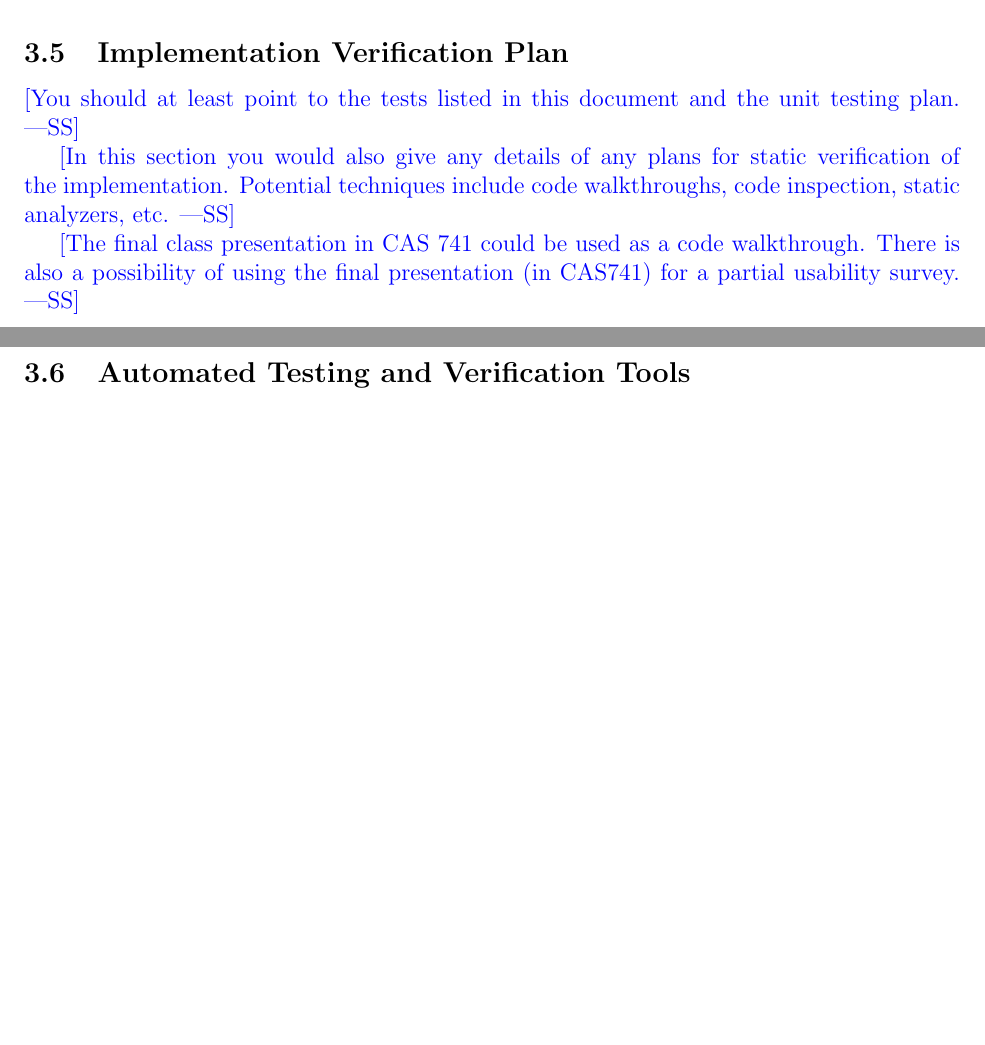
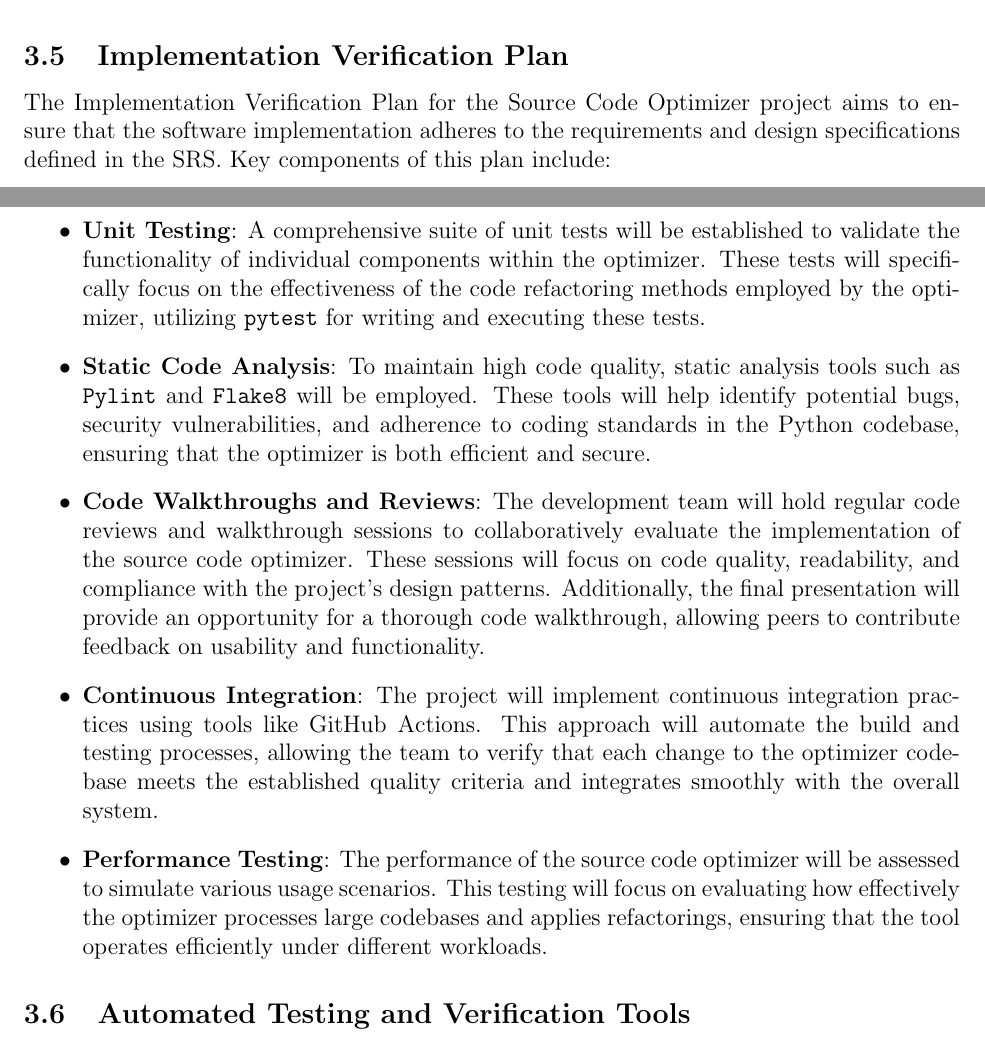
Before and after one commit to ssm-lab/capstone--source-code-optimizer, a LaTeX document (docs/VnVPlan/VnVPlan.tex): two parts of pages 11 and 12 of 53 before the commit and two parts of pages 12 and 13 of 55 after it, joined at a grey line, cut so that both start at the same text, the shorter picture padded with empty space. Compiled offline with pdfLaTeX.

Commit message:
[DELIVERABLE 4] VnV Plan: All Nivetha's Sections (#218)
Co-authored-by: Ayushi Amin <66652121+Ayushi1972@users.noreply.github.com>
Co-authored-by: Sevhena Walker <83547364+Sevhena@users.noreply.github.com>

```diff
--- a/docs/VnVPlan/VnVPlan.tex
+++ b/docs/VnVPlan/VnVPlan.tex
@@ -280 +281,0 @@ verified.  Techniques for this include review and mutation testing.}
-\wss{Create a checklists?}
@@ -281,16 +303,21 @@ verified.  Techniques for this include review and mutation testing.}
+    \item[$\square$] Does the V\&V plan align with the project timeline, available resources, and other constraints?
+\end{itemize}
 
 \subsection{Implementation Verification Plan}
 
-\wss{You should at least point to the tests listed in this document and the unit
-  testing plan.}
-
-\wss{In this section you would also give any details of any plans for static
-  verification of the implementation.  Potential techniques include code
-  walkthroughs, code inspection, static analyzers, etc.}
-
-\wss{The final class presentation in CAS 741 could be used as a code
-walkthrough.  There is also a possibility of using the final presentation (in
-CAS741) for a partial usability survey.}
+The Implementation Verification Plan for the Source Code Optimizer project aims to ensure that the software implementation adheres to the requirements and design specifications defined in the SRS. Key components of this plan include:
+
+\begin{itemize}
+    \item \textbf{Unit Testing}: A comprehensive suite of unit tests will be established to validate the functionality of individual components within the optimizer. These tests will specifically focus on the effectiveness of the code refactoring methods employed by the optimizer, utilizing \texttt{pytest} for writing and executing these tests.
+
+    \item \textbf{Static Code Analysis}: To maintain high code quality, static analysis tools such as \texttt{Pylint} and \texttt{Flake8} will be employed. These tools will help identify potential bugs, security vulnerabilities, and adherence to coding standards in the Python codebase, ensuring that the optimizer is both efficient and secure.
+
+    \item \textbf{Code Walkthroughs and Reviews}: The development team will hold regular code reviews and walkthrough sessions to collaboratively evaluate the implementation of the source code optimizer. These sessions will focus on code quality, readability, and compliance with the project’s design patterns. Additionally, the final presentation will provide an opportunity for a thorough code walkthrough, allowing peers to contribute feedback on usability and functionality.
+
+    \item \textbf{Continuous Integration}: The project will implement continuous integration practices using tools like GitHub Actions. This approach will automate the build and testing processes, allowing the team to verify that each change to the optimizer codebase meets the established quality criteria and integrates smoothly with the overall system.
+
+    \item \textbf{Performance Testing}: The performance of the source code optimizer will be assessed to simulate various usage scenarios. This testing will focus on evaluating how effectively the optimizer processes large codebases and applies refactorings, ensuring that the tool operates efficiently under different workloads.
+\end{itemize}
 
 \subsection{Automated Testing and Verification Tools}
 
```
Also changed, not shown: docs/VnVPlan/VnVPlan.tex (39 more changed lines).
